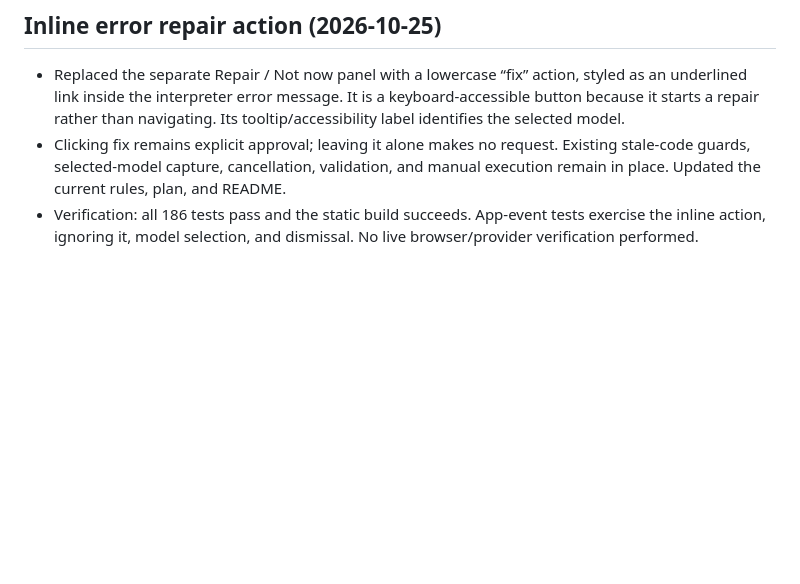
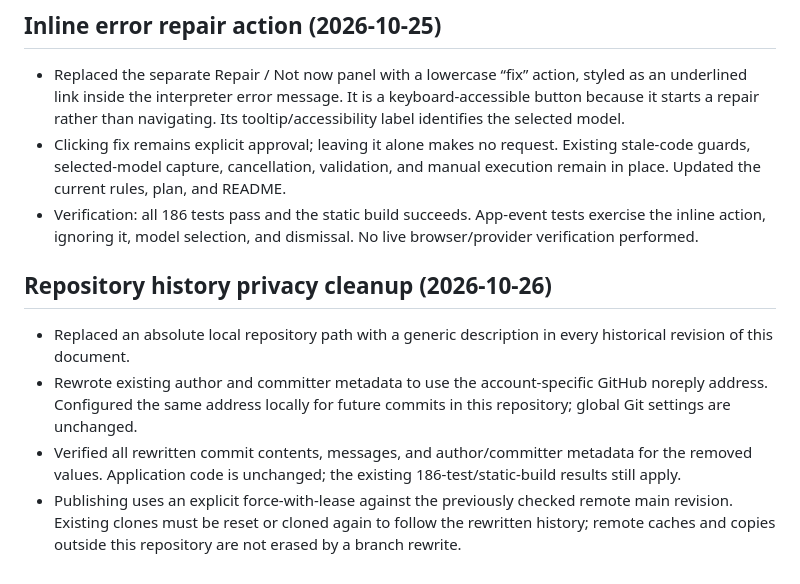
Before and after one commit to MartinTeeVarga/browser-logo-with-coding-harness, a Markdown page: PROGRESS.md, the part around the change. Drawn GitHub-style; blank space fills up the shorter version.

Commit message:
Document repository history privacy cleanup

```diff
--- a/PROGRESS.md
+++ b/PROGRESS.md
@@ -226,3 +226,10 @@ Provider research references (2026-10-23):
 - Replaced the separate Repair / Not now panel with a lowercase “fix” action, styled as an underlined link inside the interpreter error message. It is a keyboard-accessible button because it starts a repair rather than navigating. Its tooltip/accessibility label identifies the selected model.
 - Clicking fix remains explicit approval; leaving it alone makes no request. Existing stale-code guards, selected-model capture, cancellation, validation, and manual execution remain in place. Updated the current rules, plan, and README.
 - Verification: all 186 tests pass and the static build succeeds. App-event tests exercise the inline action, ignoring it, model selection, and dismissal. No live browser/provider verification performed.
+
+## Repository history privacy cleanup (2026-10-26)
+
+- Replaced an absolute local repository path with a generic description in every historical revision of this document.
+- Rewrote existing author and committer metadata to use the account-specific GitHub noreply address. Configured the same address locally for future commits in this repository; global Git settings are unchanged.
+- Verified all rewritten commit contents, messages, and author/committer metadata for the removed values. Application code is unchanged; the existing 186-test/static-build results still apply.
+- Publishing uses an explicit force-with-lease against the previously checked remote main revision. Existing clones must be reset or cloned again to follow the rewritten history; remote caches and copies outside this repository are not erased by a branch rewrite.
```
